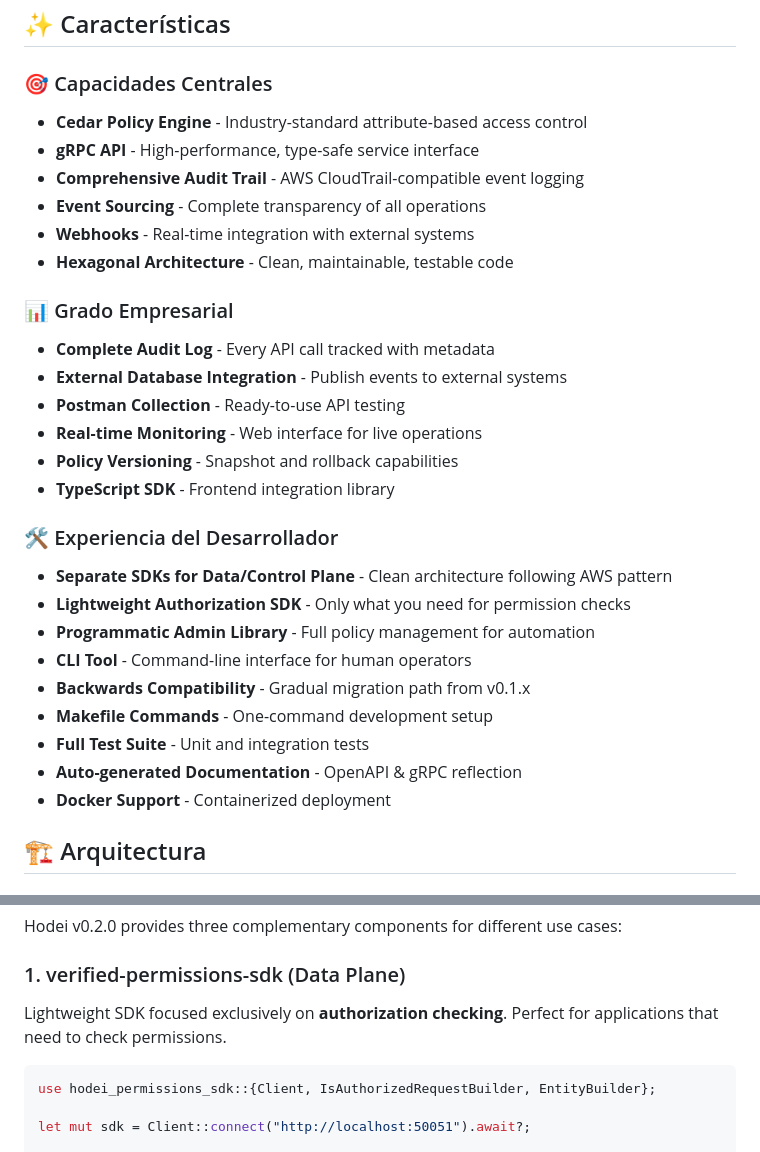
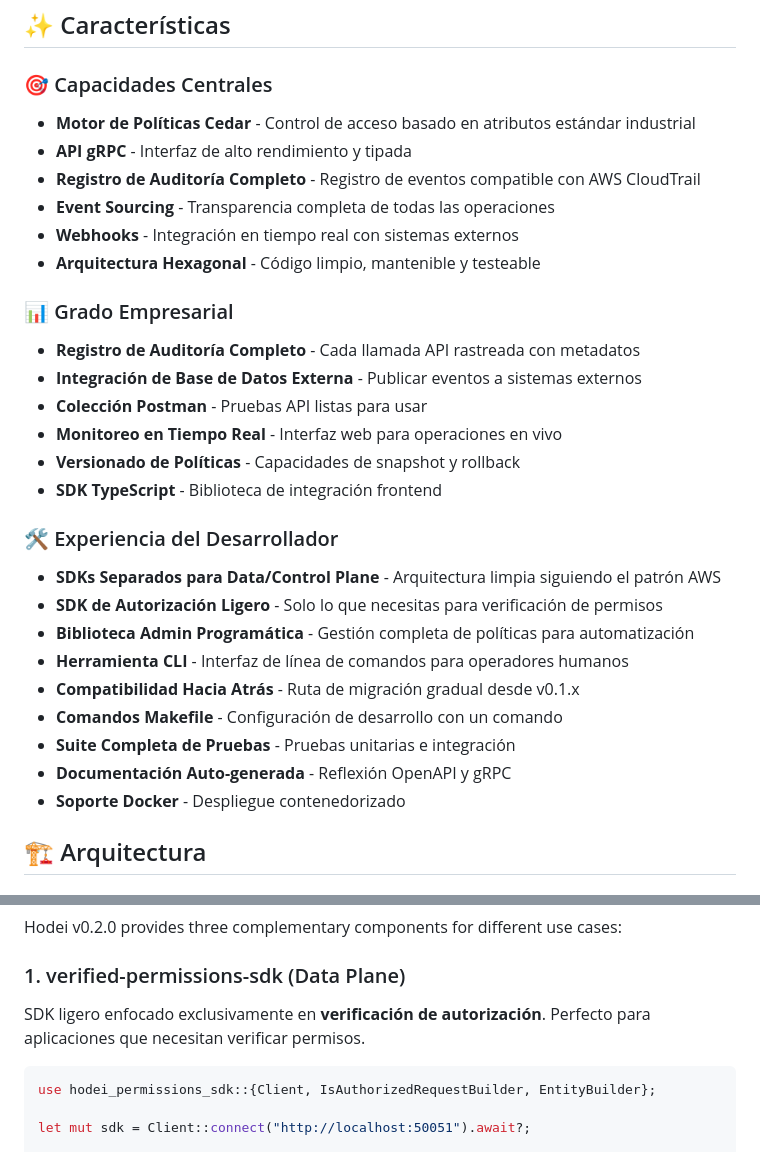
Before and after one commit to Rubentxu/hodei-verified-permissions, a Markdown page: README.es.md, 2 parts joined by grey strips. GitHub-like rendering.

Commit message:
docs: translate README.es.md - major sections
Translated to Spanish:
• Capacidades Centrales (Core Capabilities)
• Grado Empresarial (Enterprise-Grade)
• Experiencia del Desarrollador (Developer Experience)
• Prerrequisitos (Prerequisites)
• Configuración con Un Comando (One-Command Setup)
• Componentes Clave (Key Components)
• Introducción SDK Components

Status: Continued Spanish translation

````diff
--- a/README.es.md
+++ b/README.es.md
@@ -28,33 +28,33 @@ span
 
 ### 🎯 Capacidades Centrales
 
-- **Cedar Policy Engine** - Industry-standard attribute-based access control
-- **gRPC API** - High-performance, type-safe service interface
-- **Comprehensive Audit Trail** - AWS CloudTrail-compatible event logging
-- **Event Sourcing** - Complete transparency of all operations
-- **Webhooks** - Real-time integration with external systems
-- **Hexagonal Architecture** - Clean, maintainable, testable code
+- **Motor de Políticas Cedar** - Control de acceso basado en atributos estándar industrial
+- **API gRPC** - Interfaz de alto rendimiento y tipada
+- **Registro de Auditoría Completo** - Registro de eventos compatible con AWS CloudTrail
+- **Event Sourcing** - Transparencia completa de todas las operaciones
+- **Webhooks** - Integración en tiempo real con sistemas externos
+- **Arquitectura Hexagonal** - Código limpio, mantenible y testeable
 
 ### 📊 Grado Empresarial
 
-- **Complete Audit Log** - Every API call tracked with metadata
-- **External Database Integration** - Publish events to external systems
-- **Postman Collection** - Ready-to-use API testing
-- **Real-time Monitoring** - Web interface for live operations
-- **Policy Versioning** - Snapshot and rollback capabilities
-- **TypeScript SDK** - Frontend integration library
+- **Registro de Auditoría Completo** - Cada llamada API rastreada con metadatos
+- **Integración de Base de Datos Externa** - Publicar eventos a sistemas externos
+- **Colección Postman** - Pruebas API listas para usar
+- **Monitoreo en Tiempo Real** - Interfaz web para operaciones en vivo
+- **Versionado de Políticas** - Capacidades de snapshot y rollback
+- **SDK TypeScript** - Biblioteca de integración frontend
 
 ### 🛠 Experiencia del Desarrollador
 
-- **Separate SDKs for Data/Control Plane** - Clean architecture following AWS pattern
-- **Lightweight Authorization SDK** - Only what you need for permission checks
-- **Programmatic Admin Library** - Full policy management for automation
-- **CLI Tool** - Command-line interface for human operators
-- **Backwards Compatibility** - Gradual migration path from v0.1.x
-- **Makefile Commands** - One-command development setup
-- **Full Test Suite** - Unit and integration tests
-- **Auto-generated Documentation** - OpenAPI & gRPC reflection
-- **Docker Support** - Containerized deployment
+- **SDKs Separados para Data/Control Plane** - Arquitectura limpia siguiendo el patrón AWS
+- **SDK de Autorización Ligero** - Solo lo que necesitas para verificación de permisos
+- **Biblioteca Admin Programática** - Gestión completa de políticas para automatización
+- **Herramienta CLI** - Interfaz de línea de comandos para operadores humanos
+- **Compatibilidad Hacia Atrás** - Ruta de migración gradual desde v0.1.x
+- **Comandos Makefile** - Configuración de desarrollo con un comando
+- **Suite Completa de Pruebas** - Pruebas unitarias e integración
+- **Documentación Auto-generada** - Reflexión OpenAPI y gRPC
+- **Soporte Docker** - Despliegue contenedorizado
 
 ## 🏗 Arquitectura
 
@@ -178,7 +178,7 @@ Hodei v0.2.0 provides three complementary components for different use cases:
 
 ### 1. verified-permissions-sdk (Data Plane)
 
-Lightweight SDK focused exclusively on **authorization checking**. Perfect for applications that need to check permissions.
+SDK ligero enfocado exclusivamente en **verificación de autorización**. Perfecto para aplicaciones que necesitan verificar permisos.
 
 ```rust
 use hodei_permissions_sdk::{Client, IsAuthorizedRequestBuilder, EntityBuilder};
````
